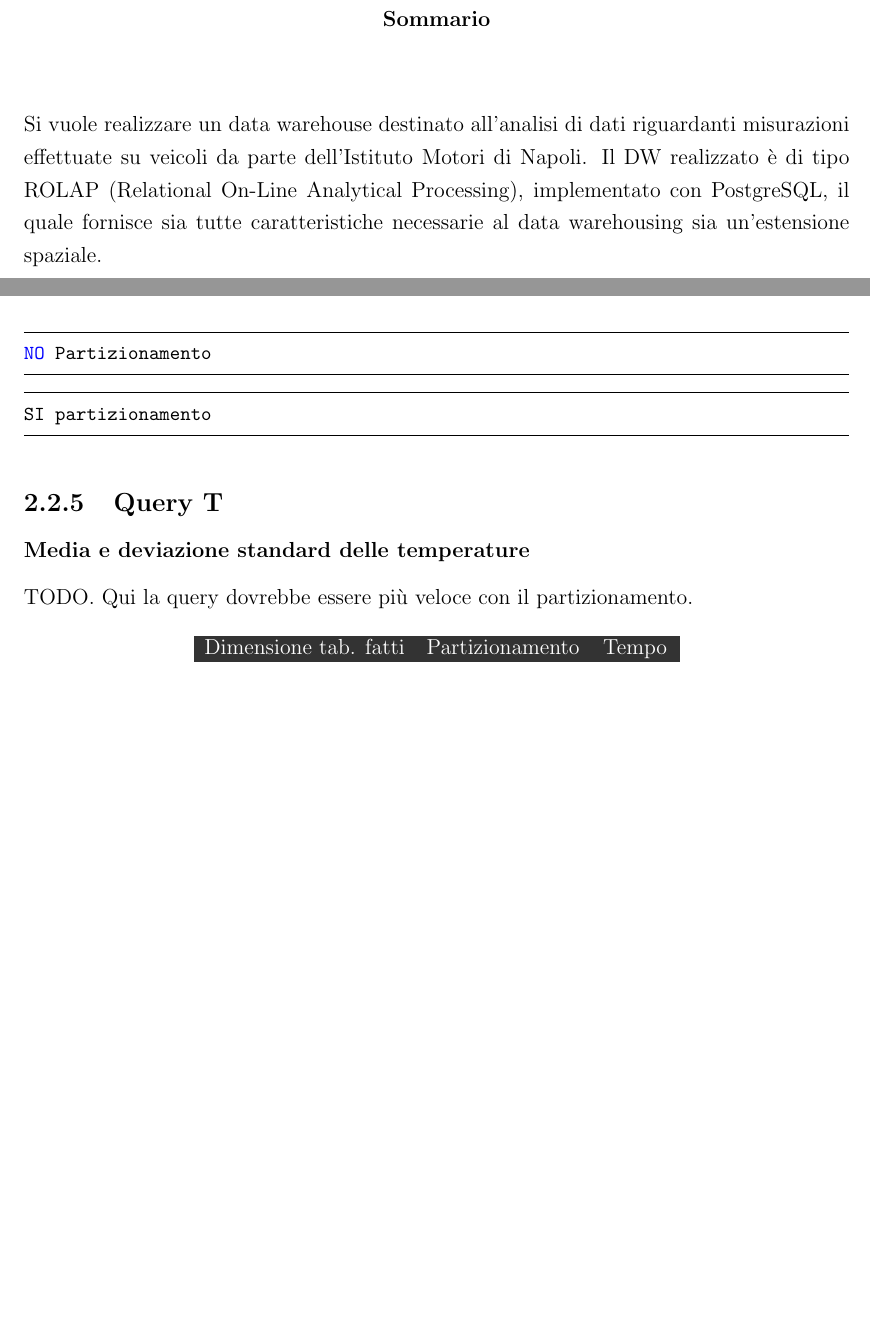
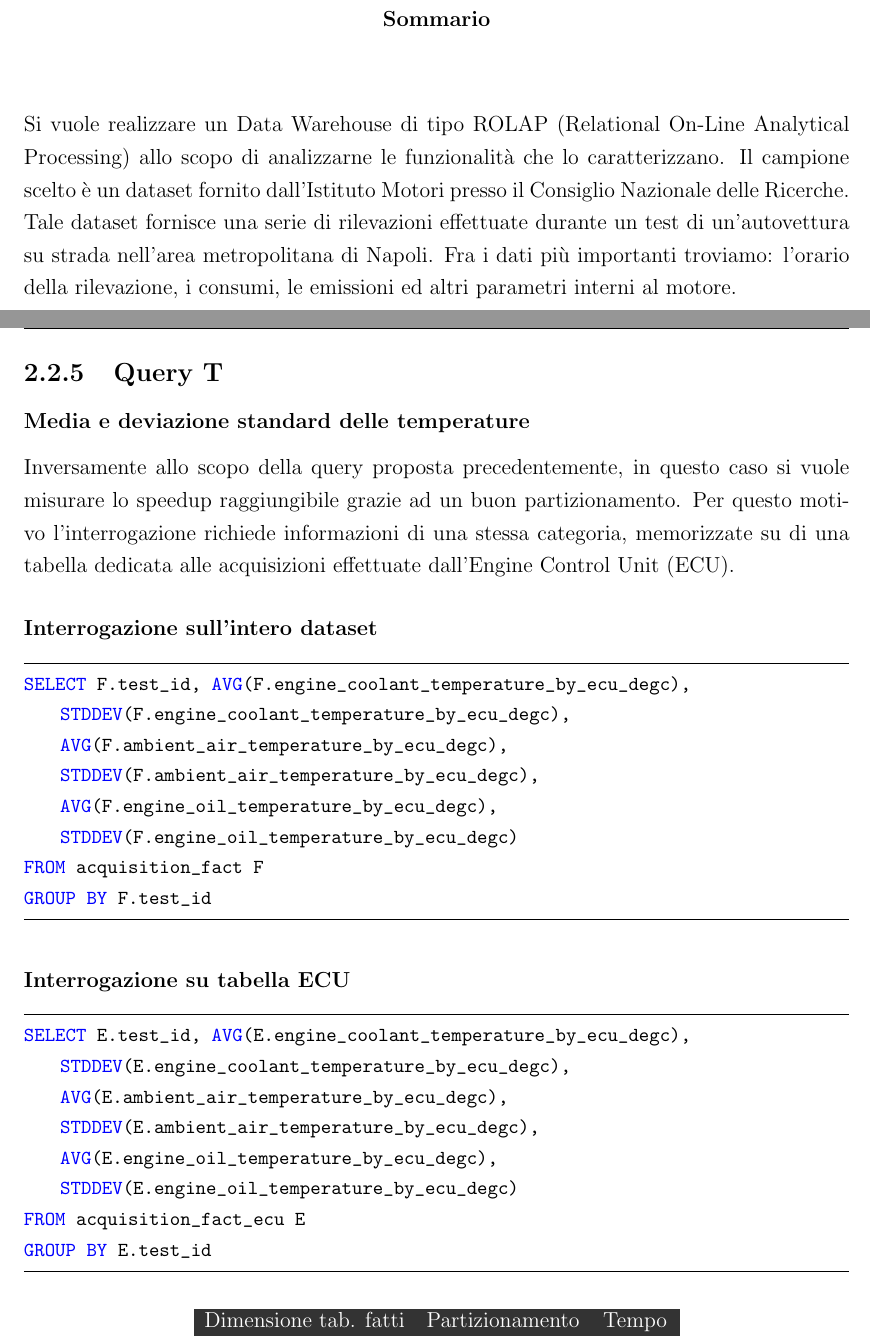
Before and after one commit to newfla/BD2, a LaTeX book (documentation/latex/main.tex, which reads documentation/latex/chapters/analisi.tex, documentation/latex/chapters/sommario.tex): two parts of pages 2 and 17 of 17 before the commit and two parts of pages 2 and 18 of 18 after it, joined at a grey line, cut so that both start at the same text, the shorter picture padded with empty space. Compiled offline with pdfLaTeX.

Commit message:
Added all the queries

```diff
--- a/documentation/latex/chapters/analisi.tex
+++ b/documentation/latex/chapters/analisi.tex
@@ -367,17 +372,24 @@ TODO. Qui la query dovrebbe essere più veloce senza il partizionamento.
 
 	\end{tabular}
 \end{table}
-\begin{lstlisting}[language=SQL]
-NO Partizionamento
-\end{lstlisting}
-\begin{lstlisting}[language=SQL]
-SI partizionamento
-\end{lstlisting}
 
 
 \subsection{Query T}
 \subsubsection{Media e deviazione standard delle temperature}
-TODO. Qui la query dovrebbe essere più veloce con il partizionamento.
+Inversamente allo scopo della query proposta precedentemente, in questo caso si vuole misurare lo speedup raggiungibile grazie ad un buon partizionamento. Per questo motivo l'interrogazione richiede informazioni di una stessa categoria, memorizzate su di una tabella dedicata alle acquisizioni effettuate dall'Engine Control Unit (ECU).
+\subsubsection{Interrogazione sull'intero dataset}
+\begin{lstlisting}[language=mySQL]
+SELECT F.test_id, AVG(F.engine_coolant_temperature_by_ecu_degc), STDDEV(F.engine_coolant_temperature_by_ecu_degc), AVG(F.ambient_air_temperature_by_ecu_degc), STDDEV(F.ambient_air_temperature_by_ecu_degc), AVG(F.engine_oil_temperature_by_ecu_degc), STDDEV(F.engine_oil_temperature_by_ecu_degc)
+FROM acquisition_fact F
+GROUP BY F.test_id
+\end{lstlisting}
+\subsubsection{Interrogazione su tabella ECU}
+\begin{lstlisting}[language=mySQL]
+SELECT E.test_id, AVG(E.engine_coolant_temperature_by_ecu_degc), STDDEV(E.engine_coolant_temperature_by_ecu_degc), AVG(E.ambient_air_temperature_by_ecu_degc), STDDEV(E.ambient_air_temperature_by_ecu_degc), AVG(E.engine_oil_temperature_by_ecu_degc), STDDEV(E.engine_oil_temperature_by_ecu_degc)
+FROM acquisition_fact_ecu E
+GROUP BY E.test_id
+\end{lstlisting}
+
 \begin{table}[H]
 	\centering
 	\begin{tabular}{ccc}
--- a/documentation/latex/chapters/sommario.tex
+++ b/documentation/latex/chapters/sommario.tex
@@ -1,5 +1,2 @@
 \chapter*{\centering {\normalsize Sommario}}
-Si vuole realizzare un data warehouse destinato all’analisi di dati riguardanti misurazioni effettuate su veicoli da parte dell’Istituto Motori di Napoli.
-Il DW realizzato è di tipo ROLAP (Relational On-Line Analytical
-Processing), implementato con PostgreSQL, il quale fornisce sia
-tutte caratteristiche necessarie al data warehousing sia un’estensione spaziale.
+Si vuole realizzare un Data Warehouse di tipo ROLAP (Relational On-Line Analytical Processing) allo scopo di analizzarne le funzionalità che lo caratterizzano. Il campione scelto è un dataset fornito dall’Istituto Motori presso il Consiglio Nazionale delle Ricerche. Tale dataset fornisce una serie di rilevazioni effettuate durante un test di un’autovettura su strada nell’area metropolitana di Napoli. Fra i dati più importanti troviamo: l’orario della rilevazione, i consumi, le emissioni ed altri parametri interni al motore.
--- a/documentation/latex/main.tex
+++ b/documentation/latex/main.tex
@@ -31,6 +31,11 @@
 \definecolor{gray}{rgb}{0.5,0.5,0.5}
 \definecolor{mauve}{rgb}{0.58,0,0.82}
 
+\lstdefinelanguage{mySQL}{%
+	language     = SQL,
+	morekeywords = {STDDEV, FLOOR},
+}
+
 \lstset{frame=tb,
 	language=Java,
 	%aboveskip=3mm,
```
Also changed, not shown: documentation/latex/chapters/architettura.tex (+4 -1 lines), documentation/latex/main.pdf, documentation/latex/chapters/analisi.tex (43 more changed lines), documentation/latex/main.tex (1 more changed lines), 6 other files.
